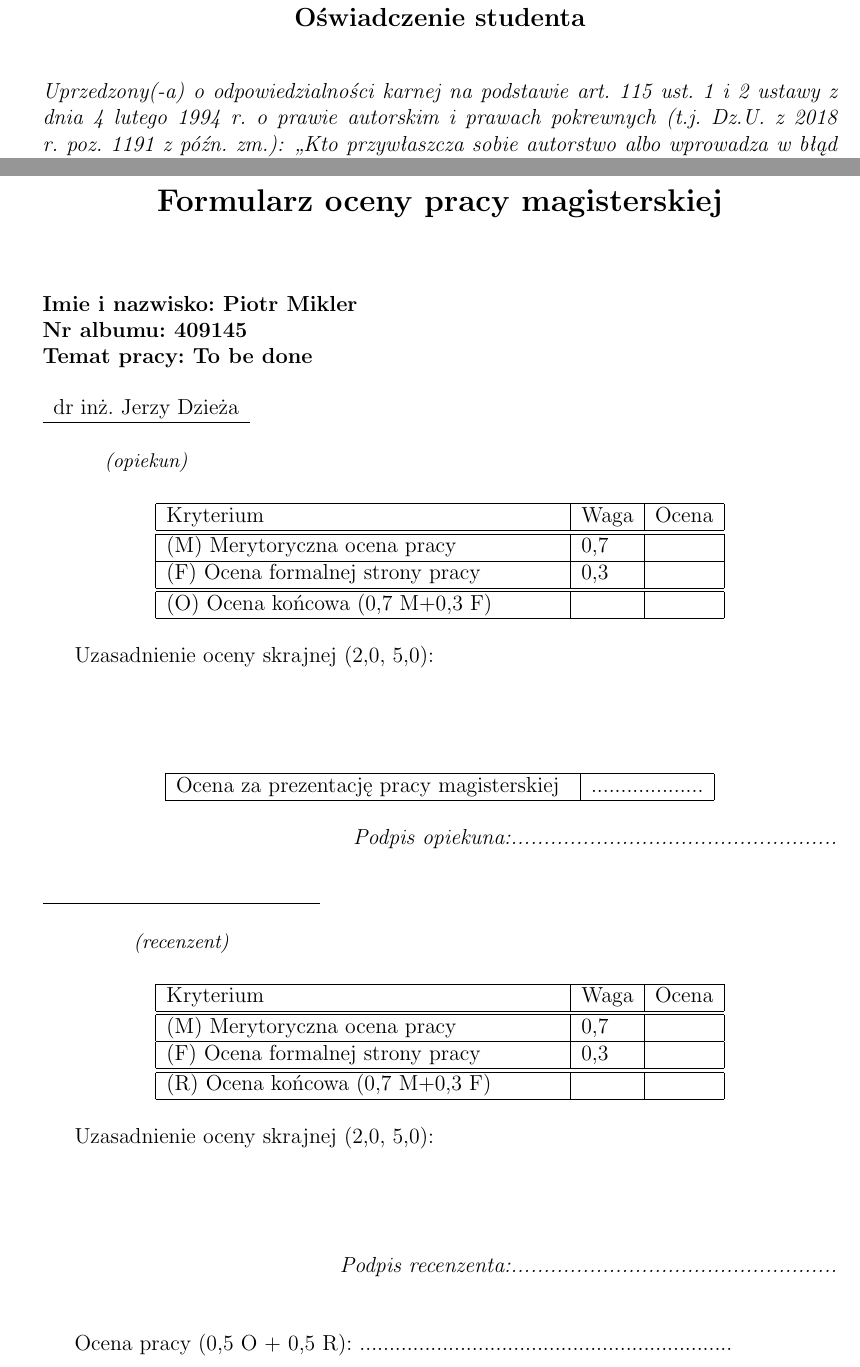
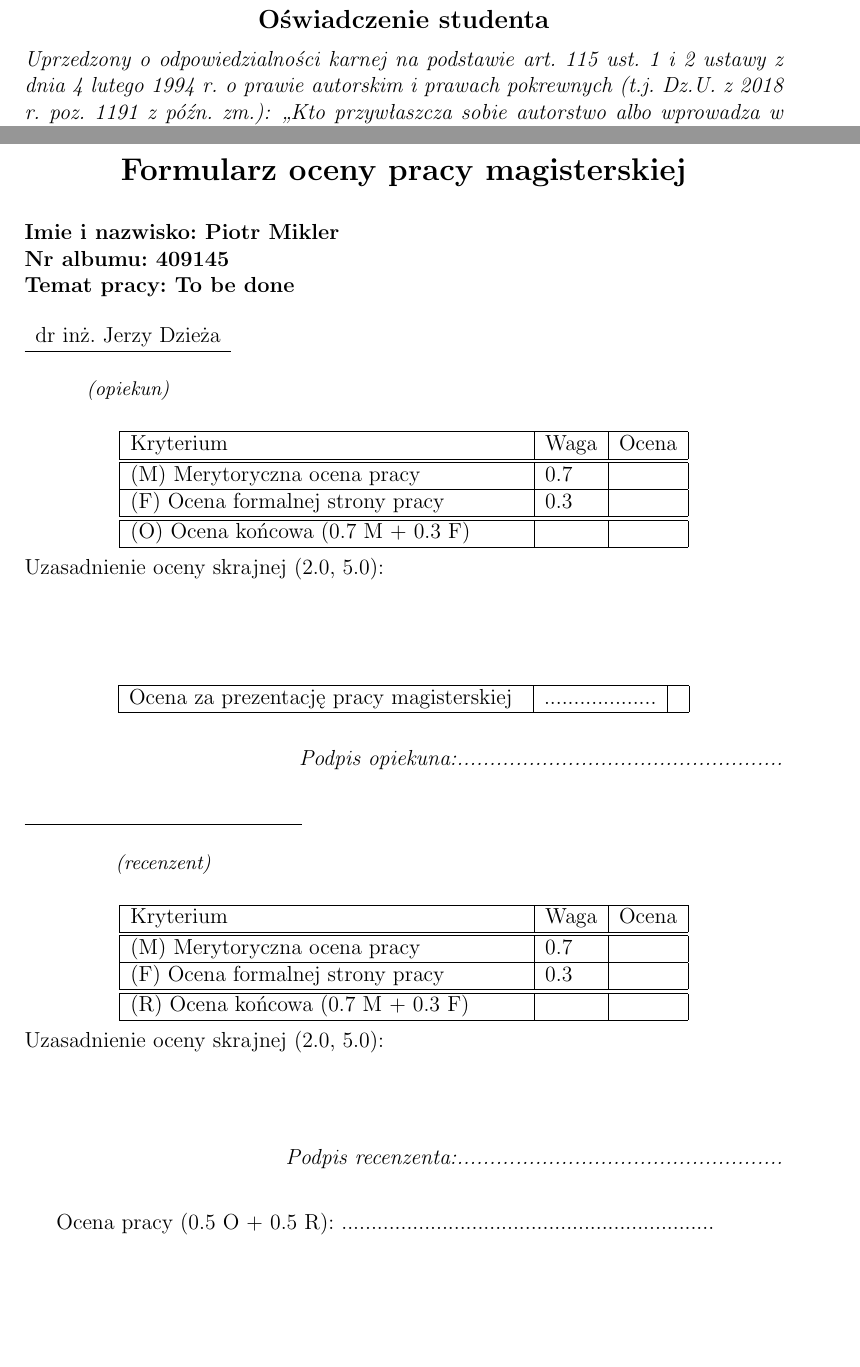
Before and after one commit to PiotMik/Masters_Thesis, a LaTeX document (LaTeX/Parent.tex, which reads LaTeX/formularz_oceny_pracy.tex, LaTeX/wmstitle_mgr.sty): two parts of pages 2 and 3 of 6, joined at a grey line, cut so that both start at the same text, the shorter picture padded with empty space. Compiled offline with pdfLaTeX.

Commit message:
Cleaning the template

```diff
--- a/LaTeX/formularz_oceny_pracy.tex
+++ b/LaTeX/formularz_oceny_pracy.tex
@@ -4,37 +4,38 @@
 \bf{\Large{Formularz oceny pracy magisterskiej}}
 \end{tabular}
 \end{center}
-\vskip1cm
-
+\vskip0.5cm
 
 \rm {\bf{
 		\noindent
 		Imie i nazwisko: Piotr Mikler\\
 		Nr albumu: 409145\\
-Temat pracy: To be done}}
+		Temat pracy: To be done
+	}}
 \vskip0.5cm
 
 \leftline{\begin{tabular}{c}dr inż. Jerzy Dzieża\\\hline \\
 \small{\it{(opiekun)}}
 \end{tabular}} \vskip0.5cm
 
-\centerline{
+\begin{center}
 	\begin{tabular}{|p{3.in}|l|l|} \hline
 		Kryterium & Waga & Ocena\\
-\hline \hline (M) Merytoryczna ocena pracy & 0,7 & \\
-\hline (F) Ocena formalnej strony pracy & 0,3 & \\
-\hline\hline (O) Ocena końcowa (0,7 M+0,3 F) &  &\\
+		\hline \hline (M) Merytoryczna ocena pracy & 0.7 & \\
+		\hline (F) Ocena formalnej strony pracy & 0.3 & \\
+		\hline\hline (O) Ocena końcowa (0.7 M + 0.3 F) &  &\\
 		 \hline
 	\end{tabular}
-}
-\vskip0.5cm Uzasadnienie oceny skrajnej (2,0, 5,0):
+\end{center}
+Uzasadnienie oceny skrajnej (2.0, 5.0):
 \vskip2cm
-\centerline{
+
+\begin{center}
 	\begin{tabular}{|p{3.in}|l|l|} \hline
- Ocena za prezentację pracy magisterskiej &   ...................\\
+	 Ocena za prezentację pracy magisterskiej &   ................... & \\
 	 \hline
 	\end{tabular}
-}
+\end{center}
 \vskip0.5cm
 \rightline{\it{Podpis opiekuna:..................................................}}
 \vskip0.5cm
@@ -42,19 +43,19 @@ Kryterium & Waga & Ocena\\
 \leftline{\begin{tabular}{c} \qquad \qquad \qquad  \qquad \qquad \qquad \qquad\\ \hline \\
 \small{\it{(recenzent)}}
 \end{tabular}} \vskip0.5cm
-\centerline{
+\begin{center}
 	\begin{tabular}{|p{3.in}|l|l|} \hline
 	Kryterium & Waga & Ocena\\
-\hline \hline (M) Merytoryczna ocena pracy & 0,7 & \\
-\hline (F) Ocena formalnej strony pracy & 0,3 & \\
-\hline\hline (R) Ocena końcowa (0,7 M+0,3 F)&  &\\
+	\hline \hline (M) Merytoryczna ocena pracy & 0.7 & \\
+	\hline (F) Ocena formalnej strony pracy & 0.3 & \\
+	\hline\hline (R) Ocena końcowa (0.7 M + 0.3 F)&  &\\
 	 \hline
 	\end{tabular}
-}
-\vskip0.5cm Uzasadnienie oceny skrajnej (2,0, 5,0):
-\vskip2cm
+\end{center}
+Uzasadnienie oceny skrajnej (2.0, 5.0):
+\vskip1.75cm
 \rightline{\it{Podpis recenzenta:..................................................}}
-\vskip1cm
-Ocena pracy (0,5 O + 0,5 R): ...............................................................
-
+\vskip0.75cm
+Ocena pracy (0.5 O + 0.5 R): ...............................................................
+\newpage
 %\end{document}
--- a/LaTeX/wmstitle_mgr.sty
+++ b/LaTeX/wmstitle_mgr.sty
@@ -156,27 +156,18 @@
   \newpage\thispagestyle{empty}
     %\vspace*{2\baselineskip}
     \begin{center}
-			{\large\bfseries O{\m@s}wiadczenie studenta}\par\bigskip
+			{\large\bfseries O{\m@s}wiadczenie studenta}\par
     \end{center}
     {\itshape
-Uprzedzony(-a) o odpowiedzialno\'sci karnej na podstawie art. 115 ust. 1 i 2 ustawy z dnia 4 lutego 1994 r.
+Uprzedzony o odpowiedzialno\'sci karnej na podstawie art. 115 ust. 1 i 2 ustawy z dnia 4 lutego 1994 r.
 o prawie autorskim i prawach pokrewnych (t.j. Dz.U. z 2018 r. poz. 1191 z p\'o\'zn. zm.):
-„Kto przywłaszcza sobie autorstwo albo wprowadza w błąd co do autorstwa cało\'sci lub czę\'sci cudzego utworu albo artystycznego wykonania, podlega grzywnie, karze ograniczenia wolno\'sci albo
-pozbawienia wolno\'sci do lat 3. Tej samej karze podlega, kto rozpowszechnia bez podania nazwiska
-lub pseudonimu tw\'orcy cudzy utw\'or w wersji oryginalnej albo w postaci opracowania, artystyczne
-wykonanie albo publicznie zniekształca taki utw\'or, artystyczne wykonanie, fonogram, wideogram lub nadanie.",
-a także uprzedzony(-a) o odpowiedzialno\'sci dyscyplinarnej na podstawie art. 307 ust. 1 ustawy z dnia 20 lipca 2018 r.
-Prawo o szkolnictwie wyższym i nauce (Dz. U.
-z 2018 r. poz. 1668 z p\'o\'zn. zm.)
-„Student podlega odpowiedzialno\'sci dyscyplinarnej za naruszenie
-przepis\'ow obowiązujących w uczelni oraz za czyn uchybiający godno\'sci studenta.",
-o\'swiadczam, że niniejszą pracę dyplomową wykonałem(-am) osobi\'scie
-i samodzielnie i nie korzystałem(-am) ze \'zr\'odeł innych niż wymienione w pracy.
-Jednocze\'snie Uczelnia informuje, że zgodnie z art. 15a ww. ustawy o prawie autorskim
-i prawach pokrewnych Uczelni przysługuje pierwszeństwo w opublikowaniu pracy dyplomowej studenta.
-Jeżeli Uczelnia nie opublikowała pracy dyplomowej w terminie
-6 miesięcy od dnia jej obrony, autor może ją opublikowa\'c, chyba że praca jest czę\'scią utworu zbiorowego.
-Ponadto Uczelnia jako podmiot, o kt\'orym mowa w art. 7 ust. 1 pkt 1 ustawy z dnia 20 lipca 2018 r.
+„Kto przywłaszcza sobie autorstwo albo wprowadza w błąd co do autorstwa cało\'sci lub czę\'sci cudzego utworu albo artystycznego wykonania, podlega grzywnie, karze ograniczenia wolno\'sci albo pozbawienia wolno\'sci do lat 3. Tej samej karze podlega, kto rozpowszechnia bez podania nazwiska
+lub pseudonimu tw\'orcy cudzy utw\'or w wersji oryginalnej albo w postaci opracowania, artystyczne wykonanie albo publicznie zniekształca taki utw\'or, artystyczne wykonanie, fonogram, wideogram lub nadanie.", a także uprzedzony o odpowiedzialno\'sci dyscyplinarnej na podstawie art. 307 ust. 1 ustawy z dnia 20 lipca 2018 r.
+Prawo o szkolnictwie wyższym i nauce (Dz. U. z 2018 r. poz. 1668 z p\'o\'zn. zm.)
+„Student podlega odpowiedzialno\'sci dyscyplinarnej za naruszenie przepis\'ow obowiązujących w uczelni oraz za czyn uchybiający godno\'sci studenta.",
+o\'swiadczam, że niniejszą pracę dyplomową wykonałem osobi\'scie i samodzielnie i nie korzystałem ze \'zr\'odeł innych niż wymienione w pracy.
+Jednocze\'snie Uczelnia informuje, że zgodnie z art. 15a ww. ustawy o prawie autorskim i prawach pokrewnych Uczelni przysługuje pierwszeństwo w opublikowaniu pracy dyplomowej studenta.
+Jeżeli Uczelnia nie opublikowała pracy dyplomowej w terminie 6 miesięcy od dnia jej obrony, autor może ją opublikowa\'c, chyba że praca jest czę\'scią utworu zbiorowego. Ponadto Uczelnia jako podmiot, o kt\'orym mowa w art. 7 ust. 1 pkt 1 ustawy z dnia 20 lipca 2018 r.
 $-$ Prawo o szkolnictwie wyższym i nauce (Dz. U. z 2018 r. poz. 1668 z p\'o\'zn. zm.), może korzysta\'c bez
 wynagrodzenia i bez konieczno\'sci uzyskania zgody autora z utworu stworzonego przez studenta w wyniku
 wykonywania obowiązk\'ow związanych z odbywaniem studi\'ow, udostępnia\'c utw\'or ministrowi wła\'sciwemu do spraw
@@ -185,14 +176,14 @@ w celu sprawdzania z wykorzystaniem systemu antyplagiatowego. Minister wła\'sci
 może korzysta\'c z prac dyplomowych znajdujących się w prowadzonych przez niego bazach danych w zakresie niezbędnym do
 zapewnienia prawidłowego utrzymania i rozwoju tych baz oraz wsp\'ołpracujących z nimi system\'ow informatycznych.}
 
-\vspace{2\baselineskip}
+\vspace{1.75\baselineskip}
 	  \hfill\parbox{15em}{{\small\dotfill}\\[-.3ex] \centerline{\footnotesize(Podpis czytelny studenta)}}\par
-    \vspace{3\baselineskip}
+    \vspace{\baselineskip}
 	  \begin{center}
-      {\large\bfseries O\'swiadczenie promotora}\par\bigskip
+      {\large\bfseries O\'swiadczenie promotora}\par
 	  \end{center}
 	    {\itshape O\'swiadczam, że praca spełnia wymogi stawiane pracom magisterskim.}
-	  \par\vspace{2\baselineskip}
+	  \par\vspace{1.75\baselineskip}
 	  \hfill\parbox{15em}{{\small\dotfill}\\[-.3ex] \centerline{\footnotesize(Podpis promotora)}}\par
 	 \setcounter{page}{0}
    \end{titlepage}%
```
Also changed, not shown: LaTeX/Parent.tex (+22 -25 lines), LaTeX/okladka_mgr.tex (+2 -39 lines). Lines whose indentation alone changed are shown as unchanged.
